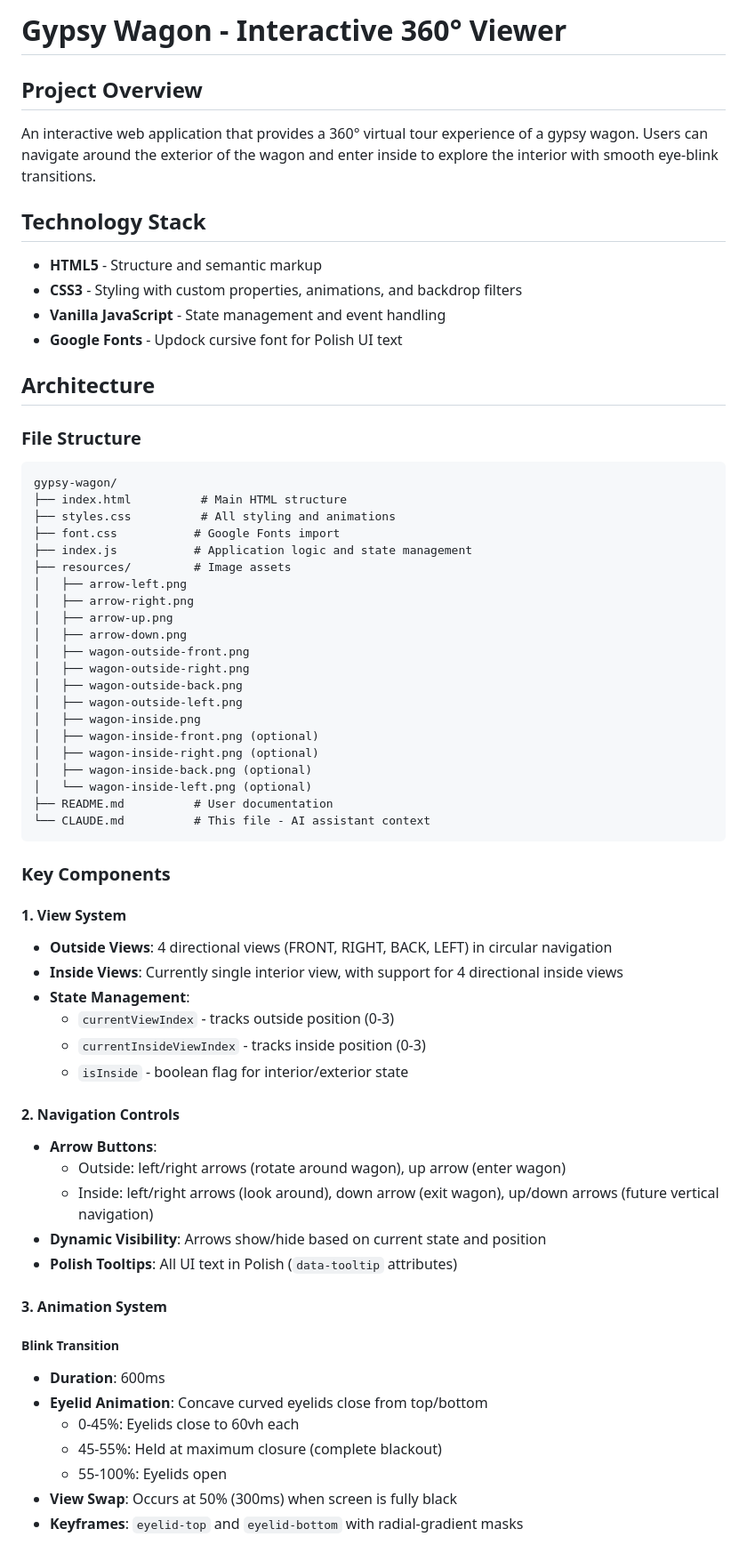
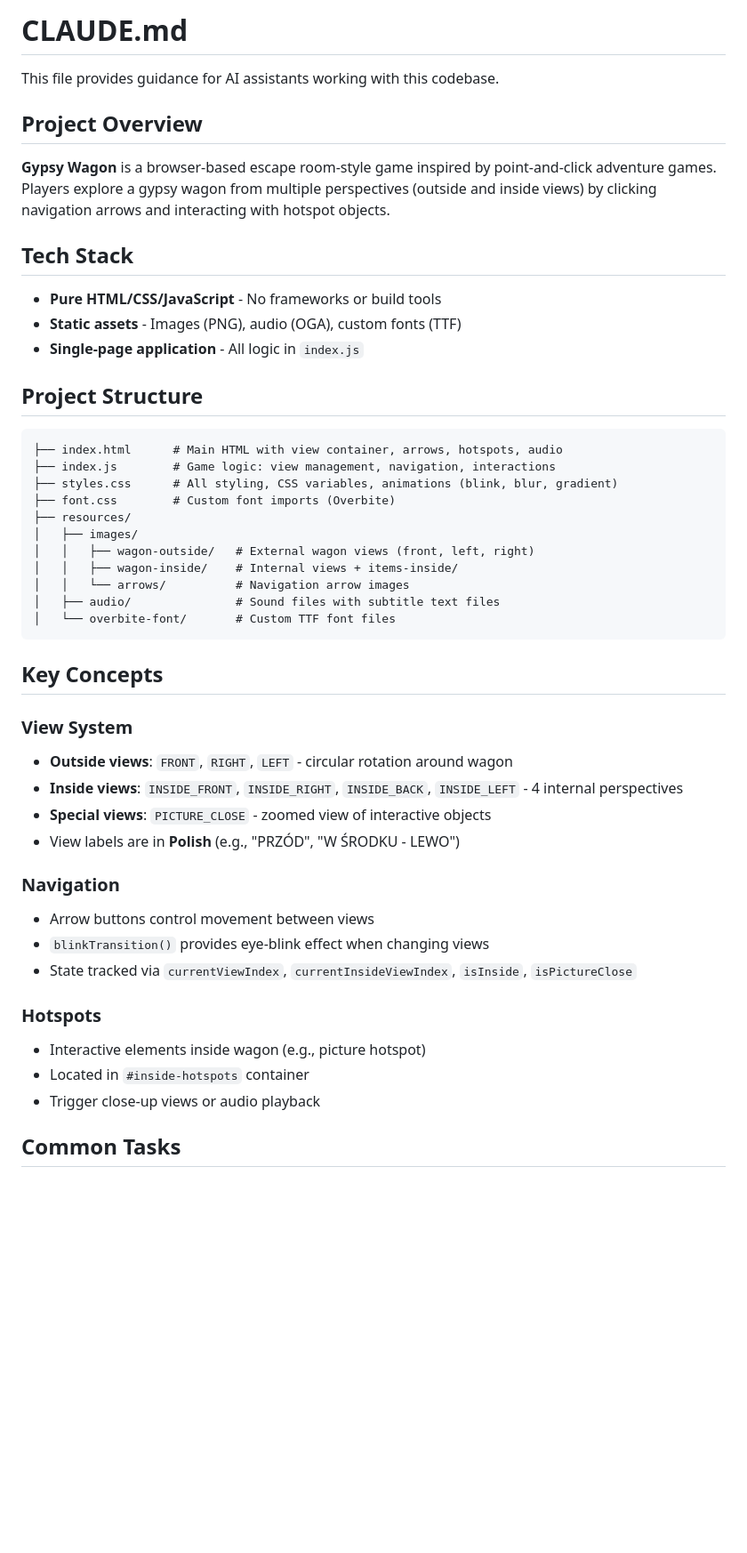
Before and after one commit to kamilciesladev/gypsy-wagon, a Markdown page: CLAUDE.md, the part around one of its changes. Shown at 89% size. Rendered like a GitHub page; blank space fills up the shorter version.

Commit message:
recreate claude.md

````diff
--- a/CLAUDE.md
+++ b/CLAUDE.md
@@ -1,66 +1,50 @@
-# Gypsy Wagon - Interactive 360° Viewer
+# CLAUDE.md
+
+This file provides guidance for AI assistants working with this codebase.
 
 ## Project Overview
-An interactive web application that provides a 360° virtual tour experience of a gypsy wagon. Users can navigate around the exterior of the wagon and enter inside to explore the interior with smooth eye-blink transitions.
 
-## Technology Stack
-- **HTML5** - Structure and semantic markup
-- **CSS3** - Styling with custom properties, animations, and backdrop filters
-- **Vanilla JavaScript** - State management and event handling
-- **Google Fonts** - Updock cursive font for Polish UI text
+**Gypsy Wagon** is a browser-based escape room-style game inspired by point-and-click adventure games. Players explore a gypsy wagon from multiple perspectives (outside and inside views) by clicking navigation arrows and interacting with hotspot objects.
 
-## Architecture
+## Tech Stack
 
-### File Structure
+- **Pure HTML/CSS/JavaScript** - No frameworks or build tools
+- **Static assets** - Images (PNG), audio (OGA), custom fonts (TTF)
+- **Single-page application** - All logic in `index.js`
+
+## Project Structure
+
 ```
-gypsy-wagon/
-├── index.html          # Main HTML structure
-├── styles.css          # All styling and animations
-├── font.css           # Google Fonts import
-├── index.js           # Application logic and state management
-├── resources/         # Image assets
-│   ├── arrow-left.png
-│   ├── arrow-right.png
-│   ├── arrow-up.png
-│   ├── arrow-down.png
-│   ├── wagon-outside-front.png
-│   ├── wagon-outside-right.png
-│   ├── wagon-outside-back.png
-│   ├── wagon-outside-left.png
-│   ├── wagon-inside.png
-│   ├── wagon-inside-front.png (optional)
-│   ├── wagon-inside-right.png (optional)
-│   ├── wagon-inside-back.png (optional)
-│   └── wagon-inside-left.png (optional)
-├── README.md          # User documentation
-└── CLAUDE.md          # This file - AI assistant context
+├── index.html      # Main HTML with view container, arrows, hotspots, audio
+├── index.js        # Game logic: view management, navigation, interactions
+├── styles.css      # All styling, CSS variables, animations (blink, blur, gradient)
+├── font.css        # Custom font imports (Overbite)
+├── resources/
+│   ├── images/
+│   │   ├── wagon-outside/   # External wagon views (front, left, right)
+│   │   ├── wagon-inside/    # Internal views + items-inside/
+│   │   └── arrows/          # Navigation arrow images
+│   ├── audio/               # Sound files with subtitle text files
+│   └── overbite-font/       # Custom TTF font files
 ```
 
-### Key Components
+## Key Concepts
 
-#### 1. View System
-- **Outside Views**: 4 directional views (FRONT, RIGHT, BACK, LEFT) in circular navigation
-- **Inside Views**: Currently single interior view, with support for 4 directional inside views
-- **State Management**:
-  - `currentViewIndex` - tracks outside position (0-3)
-  - `currentInsideViewIndex` - tracks inside position (0-3)
-  - `isInside` - boolean flag for interior/exterior state
+### View System
+- **Outside views**: `FRONT`, `RIGHT`, `LEFT` - circular rotation around wagon
+- **Inside views**: `INSIDE_FRONT`, `INSIDE_RIGHT`, `INSIDE_BACK`, `INSIDE_LEFT` - 4 internal perspectives
+- **Special views**: `PICTURE_CLOSE` - zoomed view of interactive objects
+- View labels are in **Polish** (e.g., "PRZÓD", "W ŚRODKU - LEWO")
 
-#### 2. Navigation Controls
-- **Arrow Buttons**:
-  - Outside: left/right arrows (rotate around wagon), up arrow (enter wagon)
-  - Inside: left/right arrows (look around), down arrow (exit wagon), up/down arrows (future vertical navigation)
-- **Dynamic Visibility**: Arrows show/hide based on current state and position
-- **Polish Tooltips**: All UI text in Polish (`data-tooltip` attributes)
+### Navigation
+- Arrow buttons control movement between views
+- `blinkTransition()` provides eye-blink effect when changing views
+- State tracked via `currentViewIndex`, `currentInsideViewIndex`, `isInside`, `isPictureClose`
 
-#### 3. Animation System
+### Hotspots
+- Interactive elements inside wagon (e.g., picture hotspot)
+- Located in `#inside-hotspots` container
+- Trigger close-up views or audio playback
 
-##### Blink Transition
-- **Duration**: 600ms
-- **Eyelid Animation**: Concave curved eyelids close from top/bottom
-  - 0-45%: Eyelids close to 60vh each
-  - 45-55%: Held at maximum closure (complete blackout)
-  - 55-100%: Eyelids open
-- **View Swap**: Occurs at 50% (300ms) when screen is fully black
-- **Keyframes**: `eyelid-top` and `eyelid-bottom` with radial-gradient masks
+## Common Tasks
 
````
Also changed, not shown: other parts of CLAUDE.md (+37 -169 lines), game-description.md (added, +320 -0 lines).
